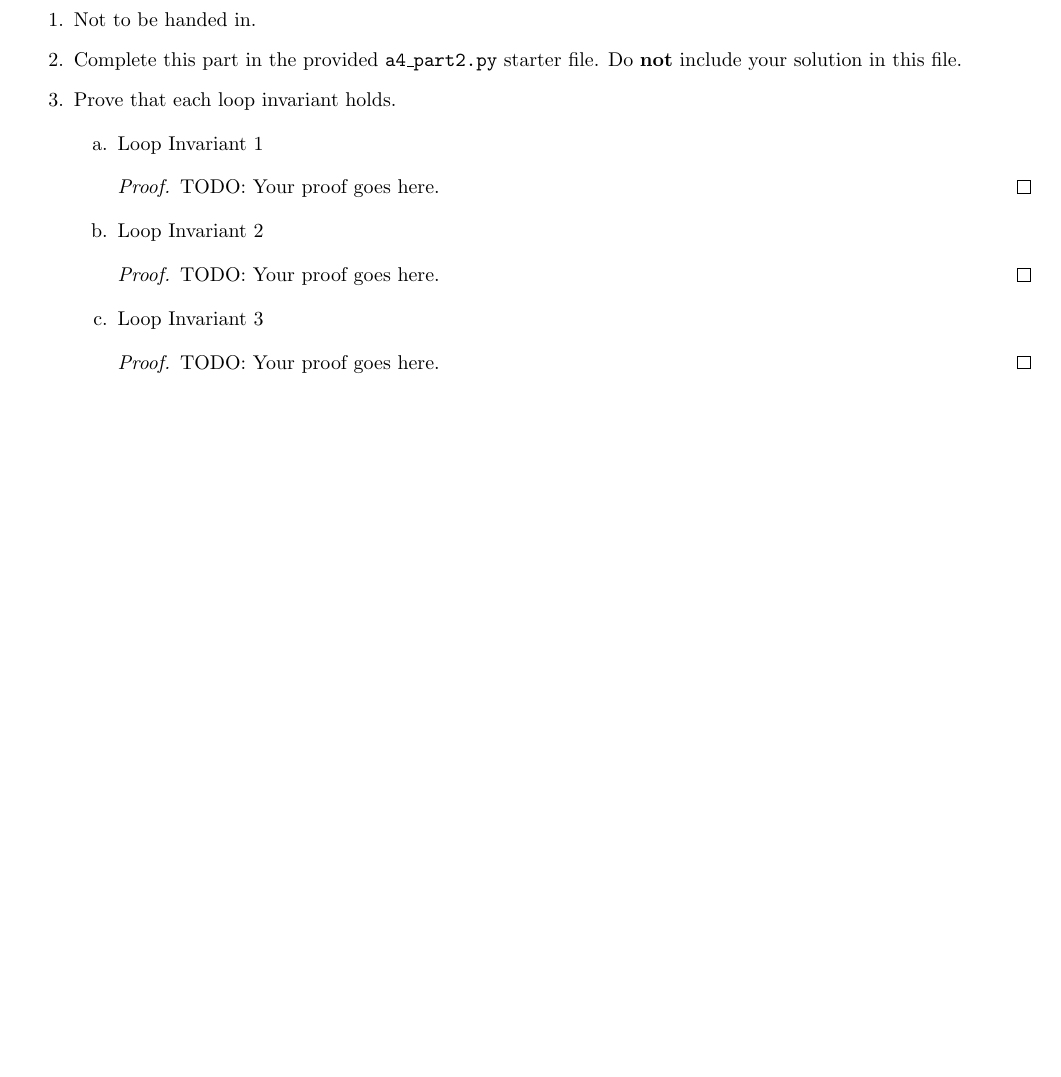
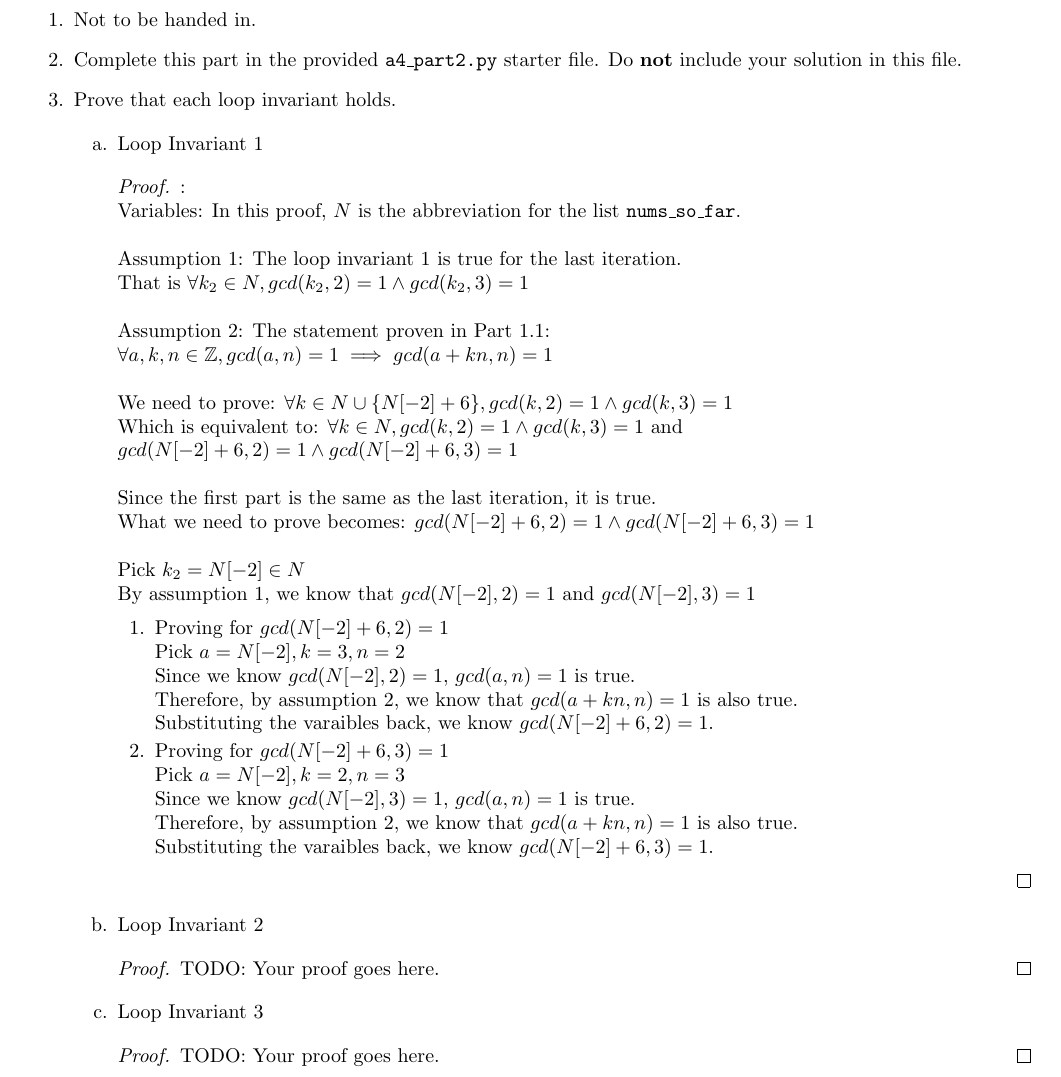
Before and after one commit to hykilpikonna/CSC110, a LaTeX problem sheet (assignments/a4/a4.tex): part of page 3 of 4, cut so that both start at the same text, the shorter picture padded with empty space. Compiled offline with pdfLaTeX.

Commit message:
[+] A4 P2.3.a

```diff
--- a/assignments/a4/a4.tex
+++ b/assignments/a4/a4.tex
@@ -102,8 +102,38 @@ Prove that each loop invariant holds.
 
 \begin{enumerate}
 \item[a.] Loop Invariant 1
-\begin{proof}
-TODO: Your proof goes here.
+\begin{proof} : \\
+Variables: In this proof, $N$ is the abbreviation for the list \texttt{nums\_so\_far}. \\
+\\
+Assumption 1: The loop invariant 1 is true for the last iteration. \\
+That is $\forall k_2 \in N, gcd(k_2, 2) = 1 \land gcd(k_2, 3) = 1$ \\
+\\
+Assumption 2: The statement proven in Part 1.1: \\
+$\forall a,k,n \in \Z, gcd(a,n) = 1 \implies gcd(a + kn, n) = 1$ \\
+\\
+We need to prove: $\forall k \in N \cup \{ N[-2] + 6 \}, gcd(k, 2) = 1 \land gcd(k, 3) = 1$ \\
+Which is equivalent to: $\forall k \in N, gcd(k, 2) = 1 \land gcd(k, 3) = 1$ and \\
+$gcd(N[-2] + 6, 2) = 1 \land gcd(N[-2] + 6, 3) = 1$ \\
+\\
+Since the first part is the same as the last iteration, it is true. \\
+What we need to prove becomes:
+$gcd(N[-2] + 6, 2) = 1 \land gcd(N[-2] + 6, 3) = 1$ \\
+\\
+Pick $k_2 = N[-2] \in N$ \\
+By assumption 1, we know that $gcd(N[-2], 2) = 1$ and $gcd(N[-2], 3) = 1$
+
+\begin{enumerate}
+    \item[1.] Proving for $gcd(N[-2] + 6, 2) = 1$ \\
+        Pick $a = N[-2], k = 3, n = 2$ \\
+        Since we know $gcd(N[-2], 2) = 1$, $gcd(a, n) = 1$ is true. \\
+        Therefore, by assumption 2, we know that $gcd(a + kn, n) = 1$ is also true. \\
+        Substituting the varaibles back, we know $gcd(N[-2] + 6, 2) = 1$.
+    \item[2.] Proving for $gcd(N[-2] + 6, 3) = 1$ \\
+        Pick $a = N[-2], k = 2, n = 3$ \\
+        Since we know $gcd(N[-2], 3) = 1$, $gcd(a, n) = 1$ is true. \\
+        Therefore, by assumption 2, we know that $gcd(a + kn, n) = 1$ is also true. \\
+        Substituting the varaibles back, we know $gcd(N[-2] + 6, 3) = 1$.
+\end{enumerate}
 \end{proof}
 
 \item[b.] Loop Invariant 2
```
